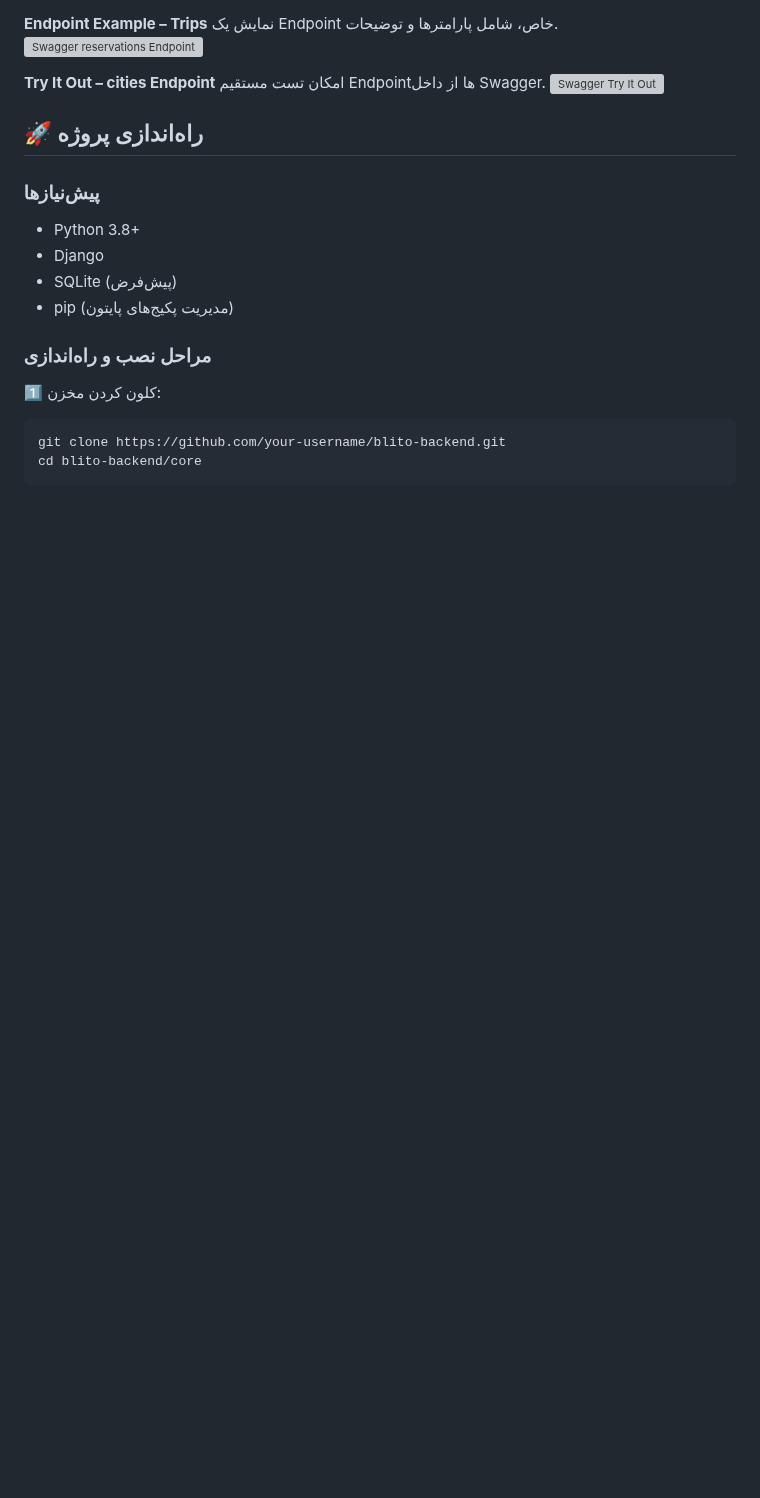
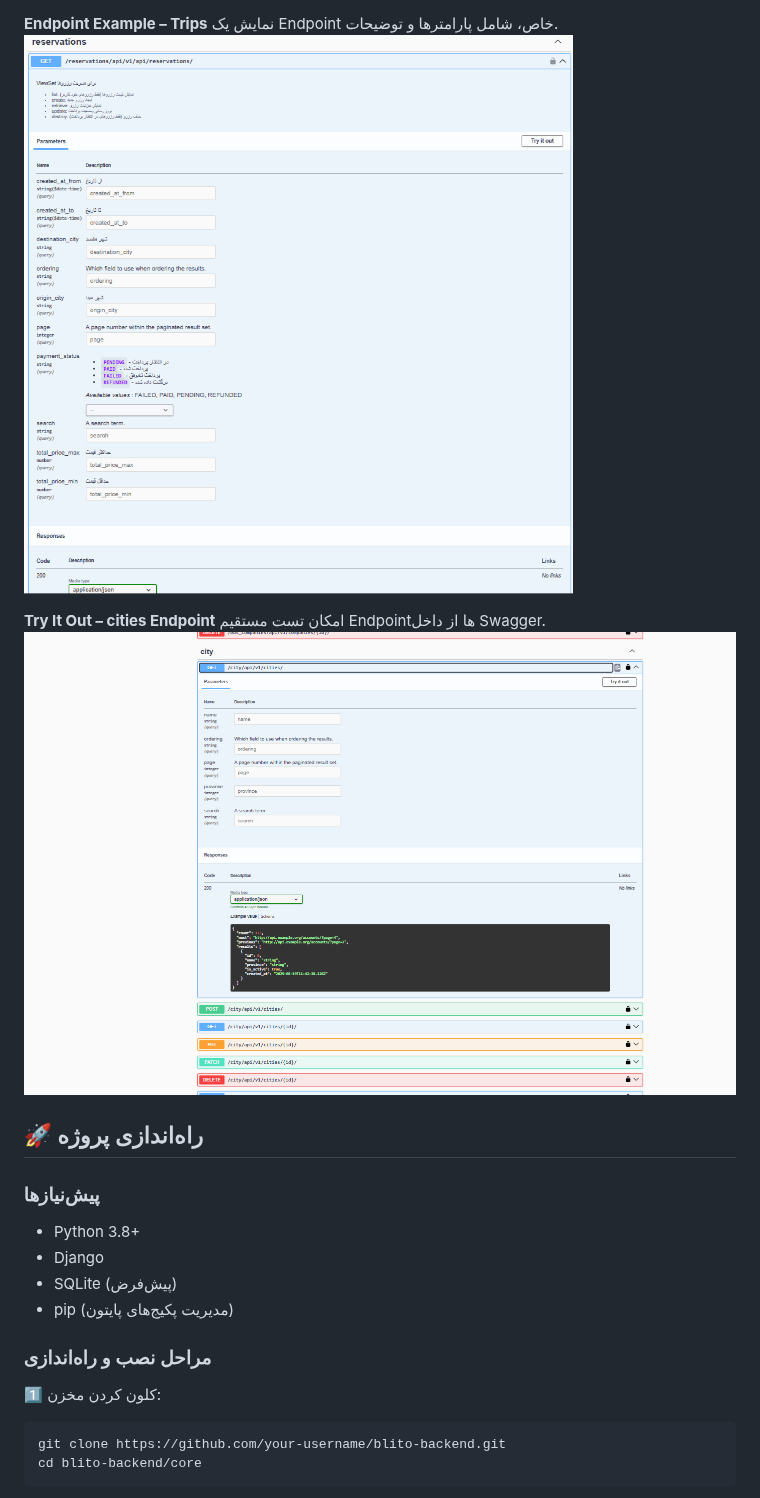
Before and after one commit to lachiincompany/blito-backend, a Markdown page: README.md, the part around one of its changes. Drawn GitHub-style; blank space fills up the shorter version; grey boxes are pictures that could not be loaded.

```diff
--- a/README.md
+++ b/README.md
@@ -38,11 +38,11 @@
 
 **Endpoint Example – Trips**
 نمایش یک Endpoint خاص، شامل پارامترها و توضیحات.
-![Swagger reservations Endpoint](core/screenshots/swagger_reservations.png)
+![Swagger reservations Endpoint](screenshots/swagger_reservations.png)
 
 **Try It Out – cities Endpoint**
 امکان تست مستقیم Endpointها از داخل Swagger.
-![Swagger Try It Out](core/screenshots/swagger_cities_tryitout.png)
+![Swagger Try It Out](screenshots/swagger_cities_tryitout.png)
 
 ## 🚀 راه‌اندازی پروژه
 
```
Also changed, not shown: other parts of README.md (+4 -4 lines).
